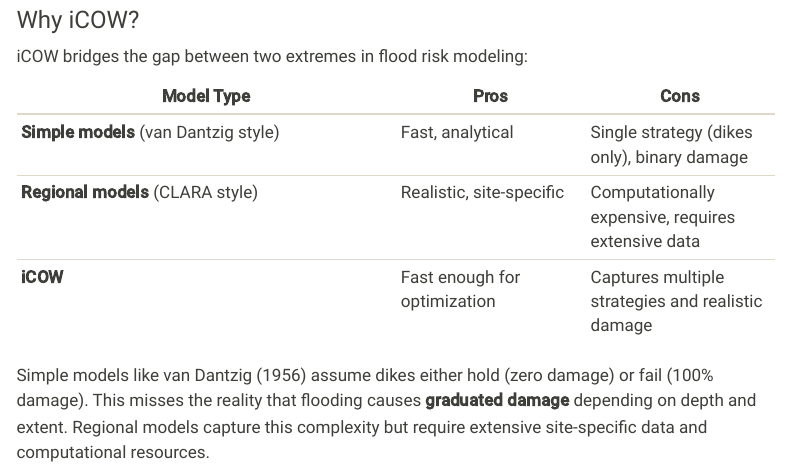
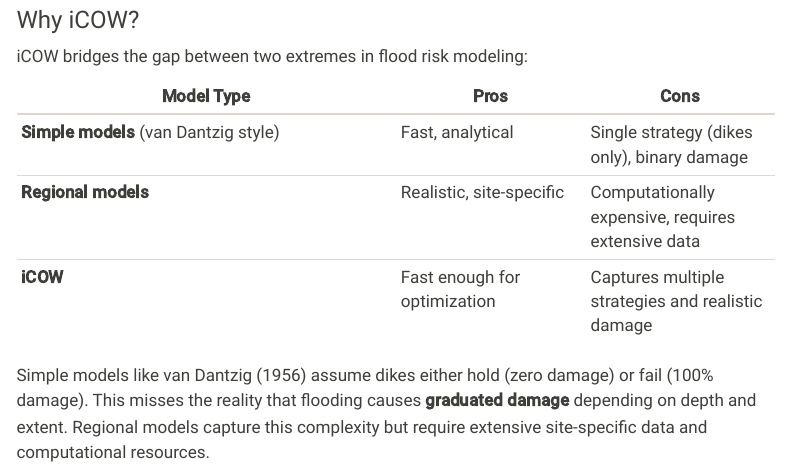
Before and after one commit to dossgollin-lab/ICOW.jl, a Quarto document (docs/index.qmd): the page in a window 1100 px wide, from 380 px down. Rendered offline with R 4.5, knitr and Pandoc in place of Quarto, with nearby package versions; menus at the side of the page are left out; long lines of code are wrapped.

Commit message:
Remove CLARA reference from docs index

```diff
--- a/docs/index.qmd
+++ b/docs/index.qmd
@@ -24,7 +24,7 @@ iCOW bridges the gap between two extremes in flood risk modeling:
 | Model Type | Pros | Cons |
 |------------|------|------|
 | **Simple models** (van Dantzig style) | Fast, analytical | Single strategy (dikes only), binary damage |
-| **Regional models** (CLARA style) | Realistic, site-specific | Computationally expensive, requires extensive data |
+| **Regional models** | Realistic, site-specific | Computationally expensive, requires extensive data |
 | **iCOW** | Fast enough for optimization | Captures multiple strategies and realistic damage |
 
 Simple models like @vandantzig_dike:1956 assume dikes either hold (zero damage) or fail (100% damage).
```
